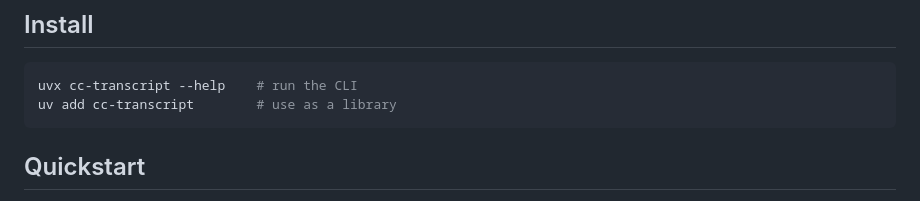
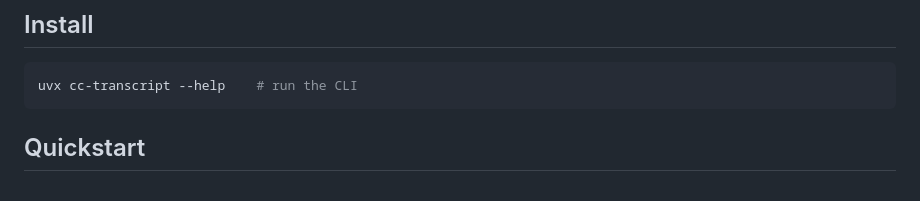
Before and after one commit to yasyf/cc-transcript, a Markdown page: README.md, the part around the change. Drawn GitHub-style.

Commit message:
docs(readme): drop the secondary-install alternative, keep one canonical install

````diff
--- a/README.md
+++ b/README.md
@@ -15,7 +15,6 @@ A non-lossy parser for Claude Code's on-disk JSONL transcripts, plus a CLI to in
 
 ```bash
 uvx cc-transcript --help    # run the CLI
-uv add cc-transcript        # use as a library
 ```
 
 ## Quickstart
````
